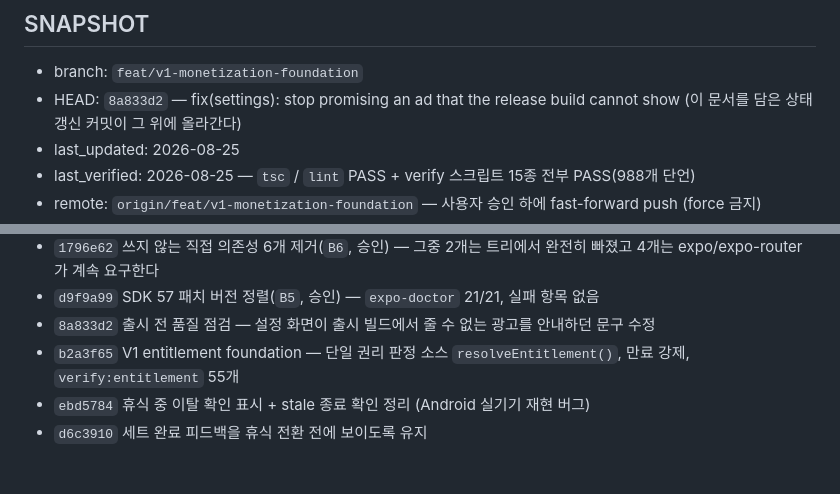
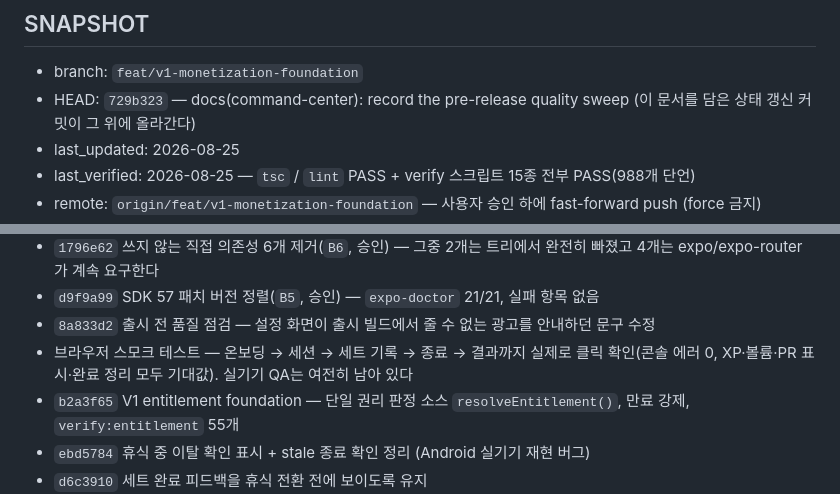
Before and after one commit to dbs7010-cmd/hellchang-grow, a Markdown page: PROJECT_STATE.md, 2 parts joined by grey strips. Rendered like a GitHub page; blank space fills up the shorter version.

```diff
--- a/PROJECT_STATE.md
+++ b/PROJECT_STATE.md
@@ -7,7 +7,7 @@
 ## SNAPSHOT
 
 - branch: `feat/v1-monetization-foundation`
-- HEAD: `8a833d2` — fix(settings): stop promising an ad that the release build cannot show
+- HEAD: `729b323` — docs(command-center): record the pre-release quality sweep
   (이 문서를 담은 상태 갱신 커밋이 그 위에 올라간다)
 - last_updated: 2026-08-25
 - last_verified: 2026-08-25 — `tsc` / `lint` PASS + verify 스크립트 15종 전부 PASS(988개 단언)
@@ -66,6 +66,7 @@
 - `1796e62` 쓰지 않는 직접 의존성 6개 제거(`B6`, 승인) — 그중 2개는 트리에서 완전히 빠졌고 4개는 expo/expo-router가 계속 요구한다
 - `d9f9a99` SDK 57 패치 버전 정렬(`B5`, 승인) — `expo-doctor` 21/21, 실패 항목 없음
 - `8a833d2` 출시 전 품질 점검 — 설정 화면이 출시 빌드에서 줄 수 없는 광고를 안내하던 문구 수정
+- 브라우저 스모크 테스트 — 온보딩 → 세션 → 세트 기록 → 종료 → 결과까지 실제로 클릭 확인(콘솔 에러 0, XP·볼륨·PR 표시·완료 정리 모두 기대값). 실기기 QA는 여전히 남아 있다
 - `b2a3f65` V1 entitlement foundation — 단일 권리 판정 소스 `resolveEntitlement()`, 만료 강제, `verify:entitlement` 55개
 - `ebd5784` 휴식 중 이탈 확인 표시 + stale 종료 확인 정리 (Android 실기기 재현 버그)
 - `d6c3910` 세트 완료 피드백을 휴식 전환 전에 보이도록 유지
```
Also changed, not shown: RELEASE_AUDIT.md (+19 -0 lines).
